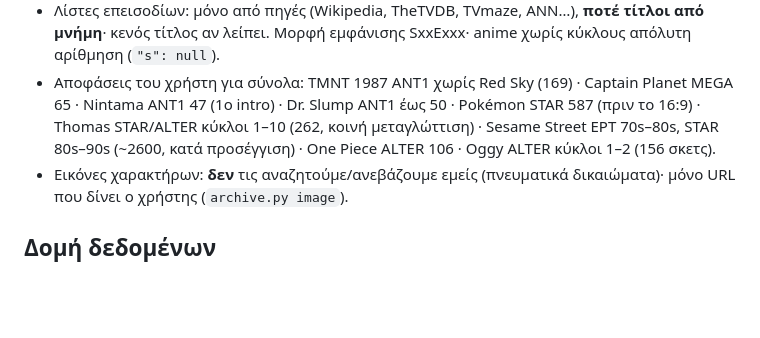
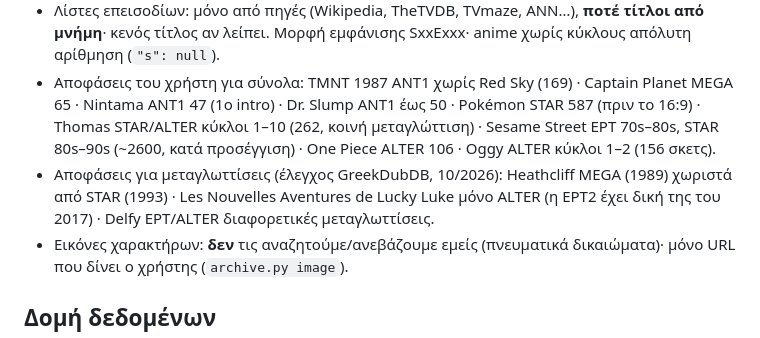
Before and after one commit to nikkoman/paidika-archeio, a Markdown page: CLAUDE.md, the part around the change. GitHub-like rendering; blank space fills up the shorter version.

Commit message:
CLAUDE.md: αποφάσεις από τον έλεγχο κοινών μεταγλωττίσεων
Co-Authored-By: Claude Opus 5.5 (1M context) <noreply@anthropic.com>
Claude-Session: https://claude.ai/code/session_01JS1ddd35TbsPMZdpVZa4ak

```diff
--- a/CLAUDE.md
+++ b/CLAUDE.md
@@ -21,6 +21,8 @@
 - Αποφάσεις του χρήστη για σύνολα: TMNT 1987 ANT1 χωρίς Red Sky (169) · Captain Planet MEGA 65 · Nintama ANT1 47 (1ο intro) ·
   Dr. Slump ANT1 έως 50 · Pokémon STAR 587 (πριν το 16:9) · Thomas STAR/ALTER κύκλοι 1–10 (262, κοινή μεταγλώττιση) ·
   Sesame Street ΕΡΤ 70s–80s, STAR 80s–90s (~2600, κατά προσέγγιση) · One Piece ALTER 106 · Oggy ALTER κύκλοι 1–2 (156 σκετς).
+- Αποφάσεις για μεταγλωττίσεις (έλεγχος GreekDubDB, 10/2026): Heathcliff MEGA (1989) χωριστά από STAR (1993) ·
+  Les Nouvelles Aventures de Lucky Luke μόνο ALTER (η ΕΡΤ2 έχει δική της του 2017) · Delfy ΕΡΤ/ALTER διαφορετικές μεταγλωττίσεις.
 - Εικόνες χαρακτήρων: **δεν** τις αναζητούμε/ανεβάζουμε εμείς (πνευματικά δικαιώματα)· μόνο URL που δίνει ο χρήστης (`archive.py image`).
 
 ## Δομή δεδομένων
```
